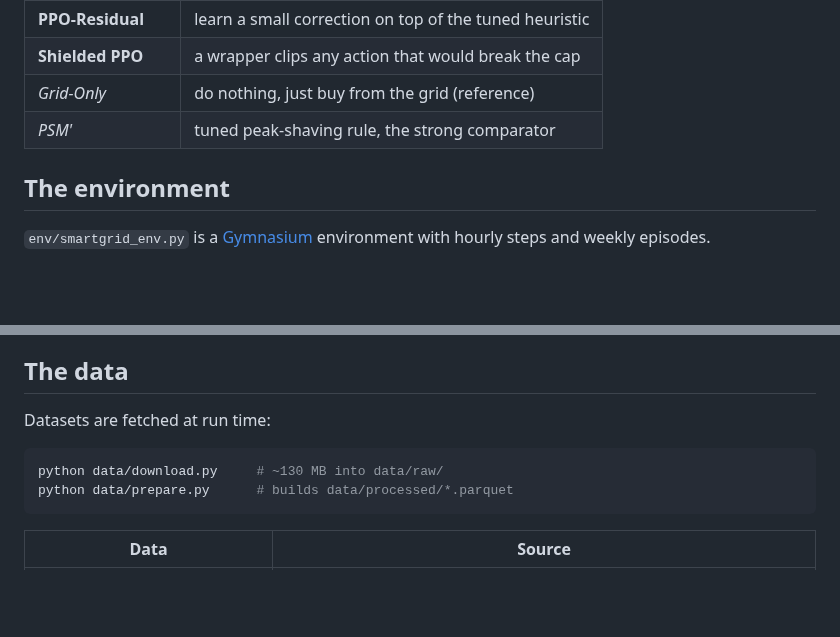
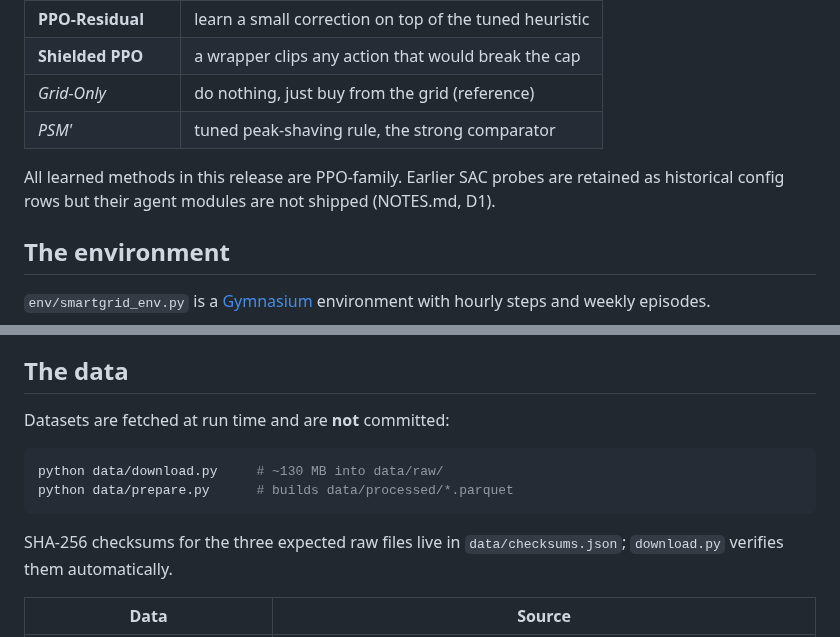
Before and after one commit to Amine-Sai/safe-microgrid-rl, a Markdown page: README.md, 2 parts joined by grey strips. GitHub-like rendering; blank space fills up the shorter version.

````diff
--- a/README.md
+++ b/README.md
@@ -60,6 +65,9 @@ Three ways of making RL respect the cap, against two reference controllers:
 | *Grid-Only* | do nothing, just buy from the grid (reference) |
 | *PSM'* | tuned peak-shaving rule, the strong comparator |
 
+All learned methods in this release are PPO-family. Earlier SAC probes are retained
+as historical config rows but their agent modules are not shipped (NOTES.md, D1).
+
 ## The environment
 
 `env/smartgrid_env.py` is a [Gymnasium](https://gymnasium.farama.org/) environment with hourly steps and weekly episodes.
@@ -74,12 +82,15 @@ Three ways of making RL respect the cap, against two reference controllers:
 
 ## The data
 
-Datasets are fetched at run time:
+Datasets are fetched at run time and are **not** committed:
 
 ```bash
 python data/download.py     # ~130 MB into data/raw/
 python data/prepare.py      # builds data/processed/*.parquet
 ```
+
+SHA-256 checksums for the three expected raw files live in `data/checksums.json`;
+`download.py` verifies them automatically.
 
 | Data | Source |
 |---|---|
````
Also changed, not shown: other parts of README.md (+53 -8 lines), NOTES.md (added, +103 -0 lines), results/README.md (added, +49 -0 lines), results/figures/lambda_trajectory.png (added), 8 other files.
